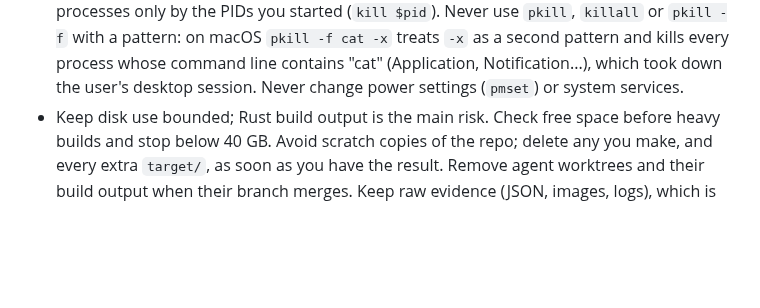
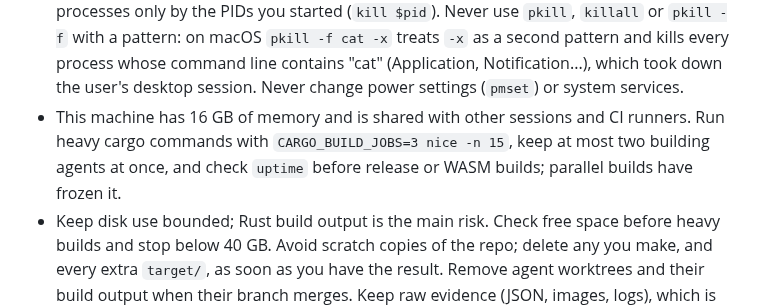
Before and after one commit to mizorewww/gpui-kit-material, a Markdown page: AGENTS.md, the part around the change. Rendered like a GitHub page; blank space fills up the shorter version.

Commit message:
Cap build parallelism on the shared 16 GB machine
Co-Authored-By: Claude Opus 5.5 <noreply@anthropic.com>

```diff
--- a/AGENTS.md
+++ b/AGENTS.md
@@ -92,6 +92,10 @@
   treats `-x` as a second pattern and kills every process whose command line
   contains "cat" (Application, Notification...), which took down the user's
   desktop session. Never change power settings (`pmset`) or system services.
+- This machine has 16 GB of memory and is shared with other sessions and CI
+  runners. Run heavy cargo commands with `CARGO_BUILD_JOBS=3 nice -n 15`, keep
+  at most two building agents at once, and check `uptime` before release or
+  WASM builds; parallel builds have frozen it.
 - Keep disk use bounded; Rust build output is the main risk. Check free space
   before heavy builds and stop below 40 GB. Avoid scratch copies of the repo; delete
   any you make, and every extra `target/`, as soon as you have the result. Remove
```
